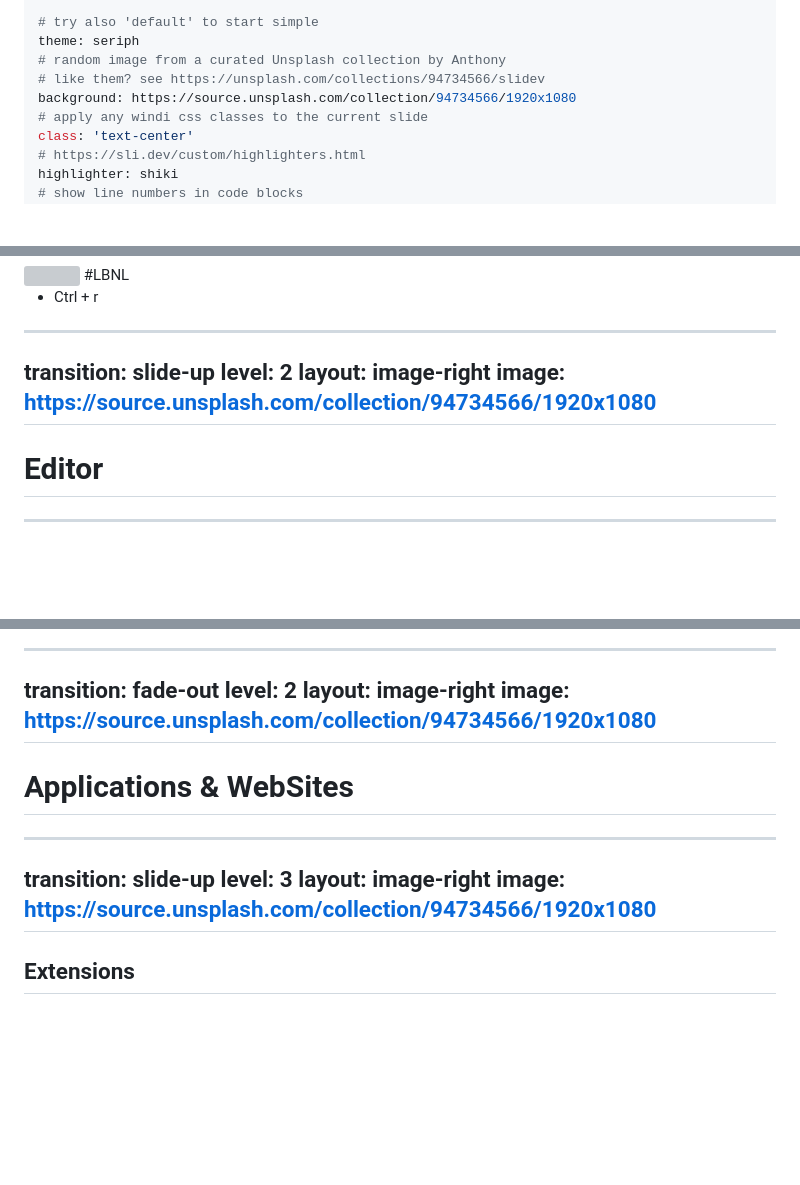
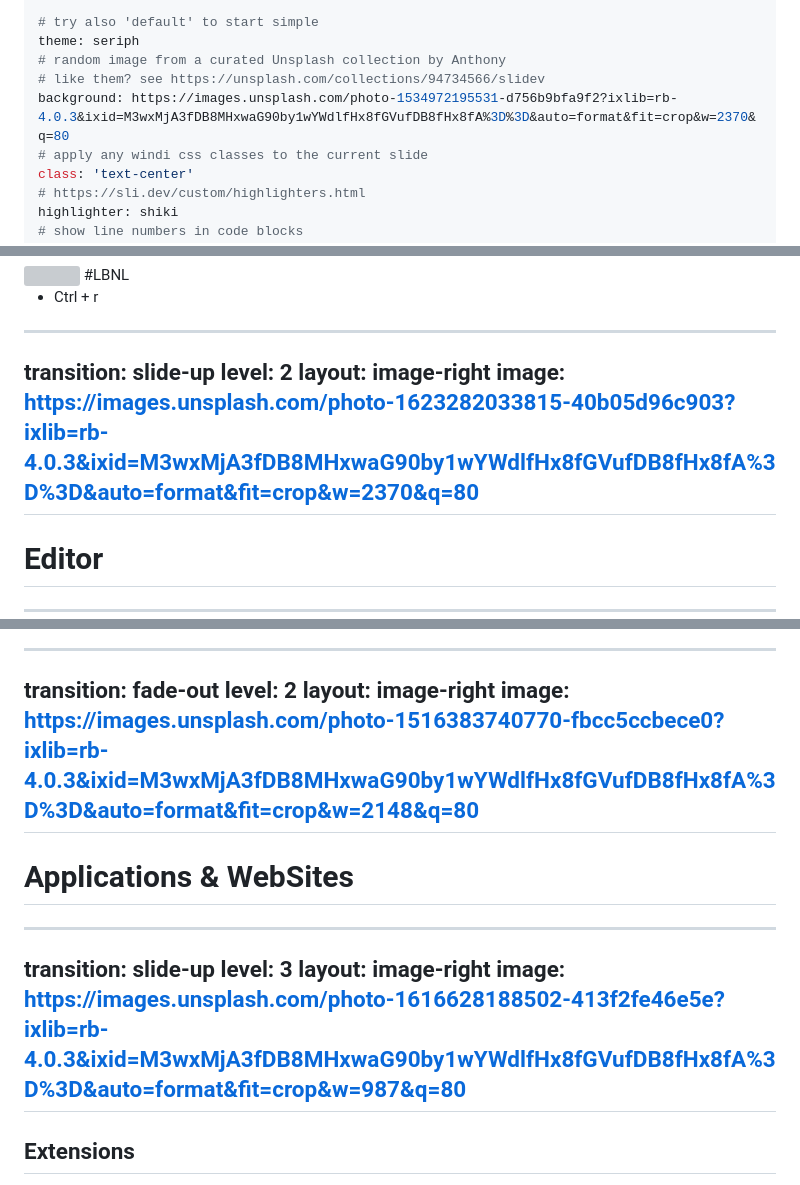
Before and after one commit to chafel/tools4developer, a Markdown page: slides.md, 3 parts joined by grey strips. GitHub-like rendering; blank space fills up the shorter version; grey boxes are pictures that could not be loaded.

Commit message:
Update unsplash pictures

```diff
--- a/slides.md
+++ b/slides.md
@@ -5,7 +5,7 @@ download: true
 theme: seriph
 # random image from a curated Unsplash collection by Anthony
 # like them? see https://unsplash.com/collections/94734566/slidev
-background: https://source.unsplash.com/collection/94734566/1920x1080
+background: https://images.unsplash.com/photo-1534972195531-d756b9bfa9f2?ixlib=rb-4.0.3&ixid=M3wxMjA3fDB8MHxwaG90by1wYWdlfHx8fGVufDB8fHx8fA%3D%3D&auto=format&fit=crop&w=2370&q=80
 # apply any windi css classes to the current slide
 class: 'text-center'
 # https://sli.dev/custom/highlighters.html
@@ -268,7 +268,7 @@ preload: false
 transition: slide-up
 level: 2
 layout: image-right
-image: https://source.unsplash.com/collection/94734566/1920x1080
+image: https://images.unsplash.com/photo-1623282033815-40b05d96c903?ixlib=rb-4.0.3&ixid=M3wxMjA3fDB8MHxwaG90by1wYWdlfHx8fGVufDB8fHx8fA%3D%3D&auto=format&fit=crop&w=2370&q=80
 ---
 
 # Editor
@@ -408,7 +408,7 @@ level: 3
 transition: fade-out
 level: 2
 layout: image-right
-image: https://source.unsplash.com/collection/94734566/1920x1080
+image: https://images.unsplash.com/photo-1516383740770-fbcc5ccbece0?ixlib=rb-4.0.3&ixid=M3wxMjA3fDB8MHxwaG90by1wYWdlfHx8fGVufDB8fHx8fA%3D%3D&auto=format&fit=crop&w=2148&q=80
 ---
 
 # Applications & WebSites
@@ -419,7 +419,7 @@ image: https://source.unsplash.com/collection/94734566/1920x1080
 transition: slide-up
 level: 3
 layout: image-right
-image: https://source.unsplash.com/collection/94734566/1920x1080
+image: https://images.unsplash.com/photo-1616628188502-413f2fe46e5e?ixlib=rb-4.0.3&ixid=M3wxMjA3fDB8MHxwaG90by1wYWdlfHx8fGVufDB8fHx8fA%3D%3D&auto=format&fit=crop&w=987&q=80
 ---
 
 ## Extensions
```
Also changed, not shown: other parts of slides.md (+5 -5 lines).
